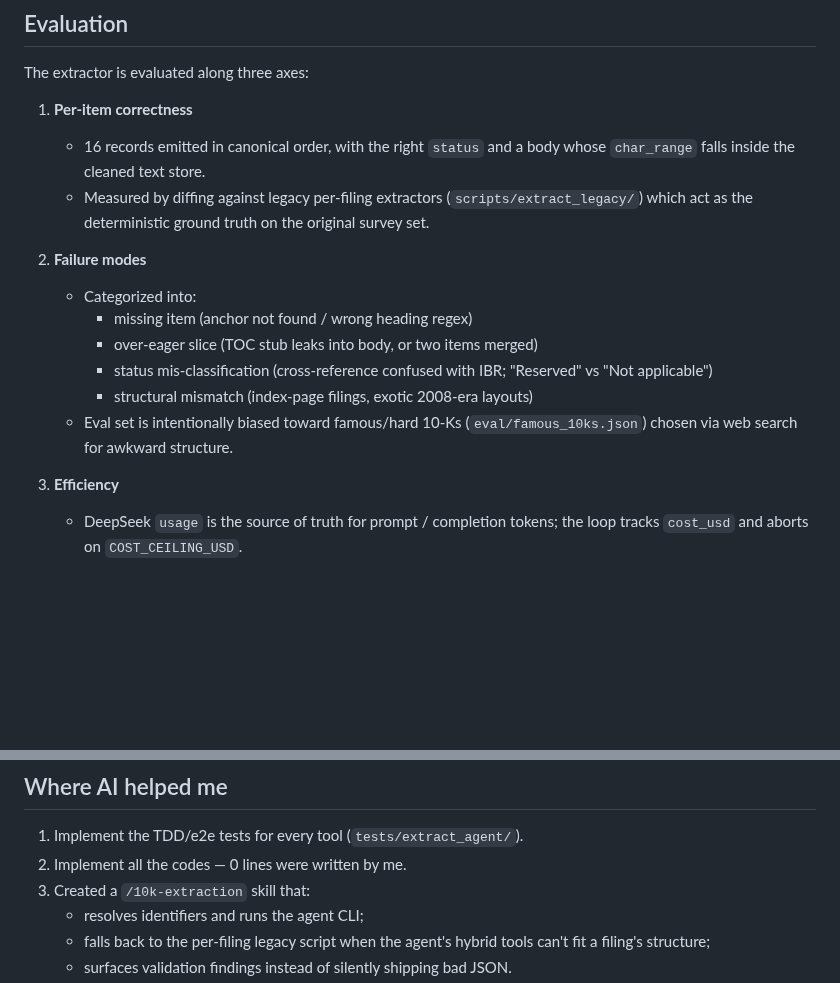
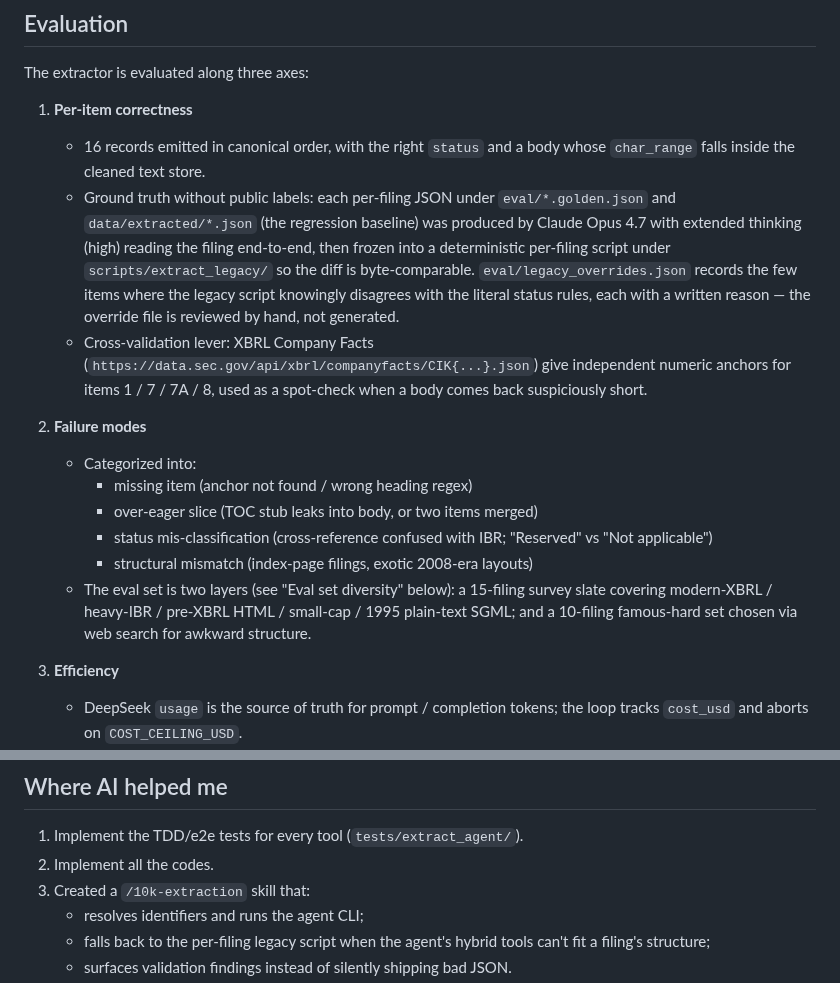
Before and after one commit to pinnerwt/v_coding_test2, a Markdown page: task3/README.md, 2 parts joined by grey strips. Drawn GitHub-style; blank space fills up the shorter version.

```diff
--- a/task3/README.md
+++ b/task3/README.md
@@ -12,9 +12,19 @@ The extractor is evaluated along three axes:
 1. **Per-item correctness**
    - 16 records emitted in canonical order, with the right `status` and a
      body whose `char_range` falls inside the cleaned text store.
-   - Measured by diffing against legacy per-filing extractors
-     (`scripts/extract_legacy/`) which act as the deterministic ground
-     truth on the original survey set.
+   - Ground truth without public labels: each per-filing JSON under
+     `eval/*.golden.json` and `data/extracted/*.json` (the regression
+     baseline) was produced by Claude Opus 4.7 with extended thinking
+     (high) reading the filing end-to-end, then frozen into a
+     deterministic per-filing script under `scripts/extract_legacy/` so
+     the diff is byte-comparable. `eval/legacy_overrides.json` records
+     the few items where the legacy script knowingly disagrees with the
+     literal status rules, each with a written reason — the override
+     file is reviewed by hand, not generated.
+   - Cross-validation lever: XBRL Company Facts
+     (`https://data.sec.gov/api/xbrl/companyfacts/CIK{...}.json`) give
+     independent numeric anchors for items 1 / 7 / 7A / 8, used as a
+     spot-check when a body comes back suspiciously short.
 
 2. **Failure modes**
    - Categorized into:
@@ -23,9 +33,10 @@ The extractor is evaluated along three axes:
      - status mis-classification (cross-reference confused with IBR;
        "Reserved" vs "Not applicable")
      - structural mismatch (index-page filings, exotic 2008-era layouts)
-   - Eval set is intentionally biased toward famous/hard 10-Ks
-     (`eval/famous_10ks.json`) chosen via web search for awkward
-     structure.
+   - The eval set is two layers (see "Eval set diversity" below): a
+     15-filing survey slate covering modern-XBRL / heavy-IBR / pre-XBRL
+     HTML / small-cap / 1995 plain-text SGML; and a 10-filing
+     famous-hard set chosen via web search for awkward structure.
 
 3. **Efficiency**
    - DeepSeek `usage` is the source of truth for prompt / completion
@@ -240,7 +301,7 @@ Outputs: `data/survey/report.md`, `data/survey/report.csv`.
 ## Where AI helped me
 
 1. Implement the TDD/e2e tests for every tool (`tests/extract_agent/`).
-2. Implement all the codes — 0 lines were written by me.
+2. Implement all the codes.
 3. Created a `/10k-extraction` skill that:
    - resolves identifiers and runs the agent CLI;
    - falls back to the per-filing legacy script when the agent's hybrid
```
Also changed, not shown: other parts of task3/README.md (+123 -0 lines).
